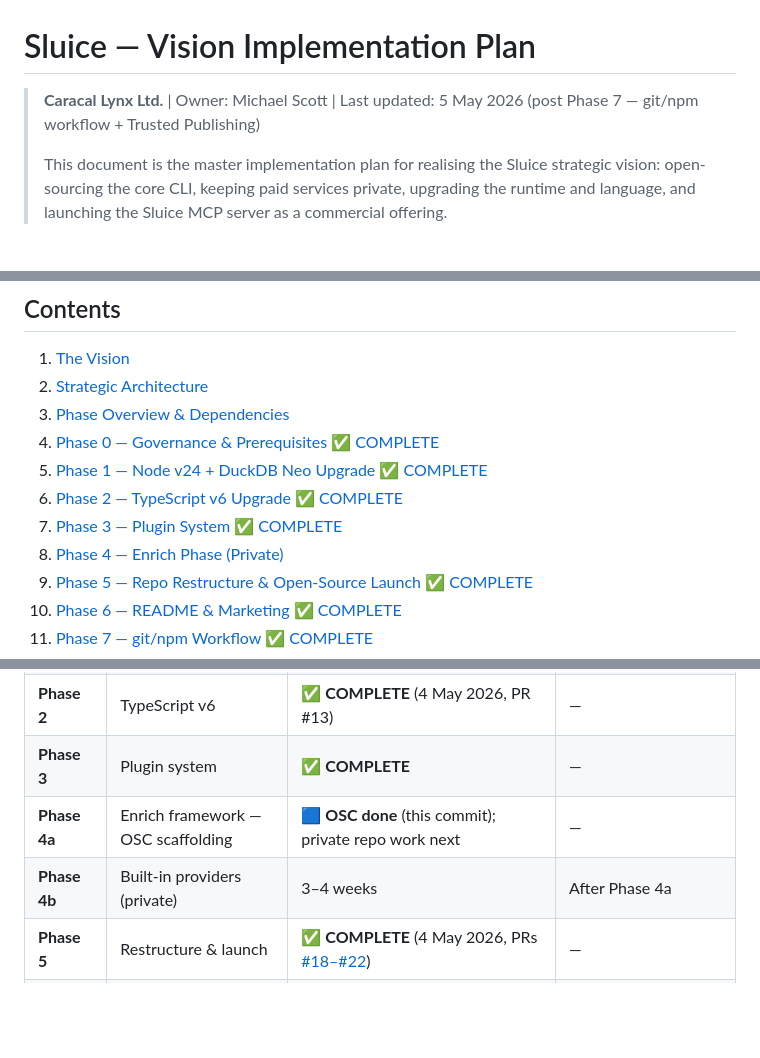
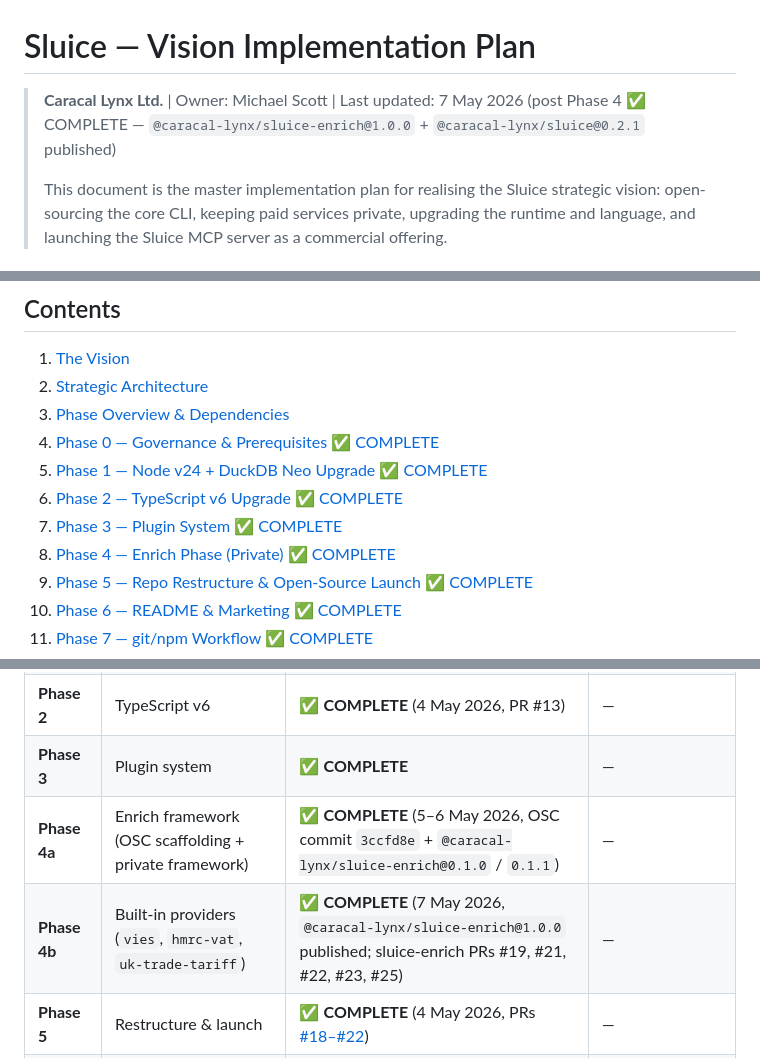
Before and after one commit to caracal-lynx/sluice, a Markdown page: docs/SLUICE-IMPLEMENTATION-PLAN.md, 3 parts joined by grey strips. Rendered like a GitHub page; blank space fills up the shorter version.

```diff
--- a/docs/SLUICE-IMPLEMENTATION-PLAN.md
+++ b/docs/SLUICE-IMPLEMENTATION-PLAN.md
@@ -1,6 +1,6 @@
 # Sluice — Vision Implementation Plan
 
-> **Caracal Lynx Ltd.** | Owner: Michael Scott | Last updated: 5 May 2026 (post Phase 7 — git/npm workflow + Trusted Publishing)
+> **Caracal Lynx Ltd.** | Owner: Michael Scott | Last updated: 7 May 2026 (post Phase 4 ✅ COMPLETE — `@caracal-lynx/sluice-enrich@1.0.0` + `@caracal-lynx/sluice@0.2.1` published)
 >
 > This document is the master implementation plan for realising the Sluice strategic vision: open-sourcing the core CLI, keeping paid services private, upgrading the runtime and language, and launching the Sluice MCP server as a commercial offering.
 
@@ -15,7 +15,7 @@
 5. [Phase 1 — Node v24 + DuckDB Neo Upgrade ✅ COMPLETE](#5-phase-1--node-v24--duckdb-neo-upgrade)
 6. [Phase 2 — TypeScript v6 Upgrade ✅ COMPLETE](#6-phase-2--typescript-v6-upgrade--complete)
 7. [Phase 3 — Plugin System ✅ COMPLETE](#7-phase-3--plugin-system--complete)
-8. [Phase 4 — Enrich Phase (Private)](#8-phase-4--enrich-phase-private)
+8. [Phase 4 — Enrich Phase (Private) ✅ COMPLETE](#8-phase-4--enrich-phase-private--complete)
 9. [Phase 5 — Repo Restructure & Open-Source Launch ✅ COMPLETE](#9-phase-5--repo-restructure--open-source-launch)
 10. [Phase 6 — README & Marketing ✅ COMPLETE](#10-phase-6--readme--marketing)
 11. [Phase 7 — git/npm Workflow ✅ COMPLETE](#11-phase-7--gitnpm-workflow)
@@ -189,8 +189,8 @@ flowchart TD
 | **Phase 1** | Node v24 + DuckDB Neo | ✅ **COMPLETE** (3 May 2026, PR #8) | — |
 | **Phase 2** | TypeScript v6 | ✅ **COMPLETE** (4 May 2026, PR #13) | — |
 | **Phase 3** | Plugin system | ✅ **COMPLETE** | — |
-| **Phase 4a** | Enrich framework — OSC scaffolding | 🟦 **OSC done** (this commit); private repo work next | — |
-| **Phase 4b** | Built-in providers (private) | 3–4 weeks | After Phase 4a |
+| **Phase 4a** | Enrich framework (OSC scaffolding + private framework) | ✅ **COMPLETE** (5–6 May 2026, OSC commit `3ccfd8e` + `@caracal-lynx/sluice-enrich@0.1.0` / `0.1.1`) | — |
+| **Phase 4b** | Built-in providers (`vies`, `hmrc-vat`, `uk-trade-tariff`) | ✅ **COMPLETE** (7 May 2026, `@caracal-lynx/sluice-enrich@1.0.0` published; sluice-enrich PRs #19, #21, #22, #23, #25) | — |
 | **Phase 5** | Restructure & launch | ✅ **COMPLETE** (4 May 2026, PRs [#18–#22](https://github.com/caracal-lynx/sluice/pulls?q=is%3Apr+is%3Amerged+phase-5)) | — |
 | **Phase 6** | README & marketing | ✅ **COMPLETE** (4 May 2026, [PR #27](https://github.com/caracal-lynx/sluice/pull/27)) | — |
 | **Phase 7** | git/npm workflow | ✅ **COMPLETE** (5 May 2026, PRs [#29](https://github.com/caracal-lynx/sluice/pull/29) · [#31](https://github.com/caracal-lynx/sluice/pull/31) · [#33](https://github.com/caracal-lynx/sluice/pull/33) · [#34](https://github.com/caracal-lynx/sluice/pull/34) · [#35](https://github.com/caracal-lynx/sluice/pull/35) · [#36](https://github.com/caracal-lynx/sluice/pull/36)) | — |
```
Also changed, not shown: other parts of docs/SLUICE-IMPLEMENTATION-PLAN.md (+8 -8 lines).
